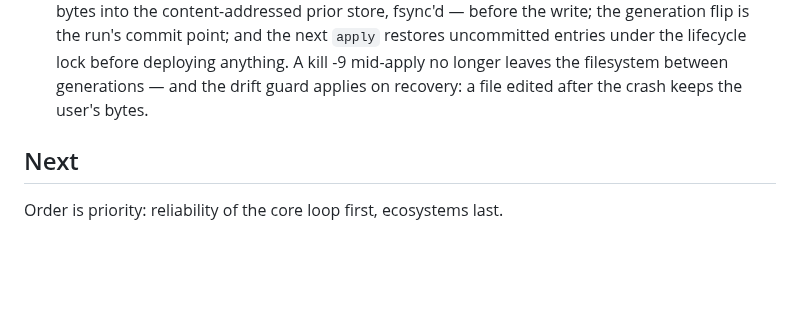
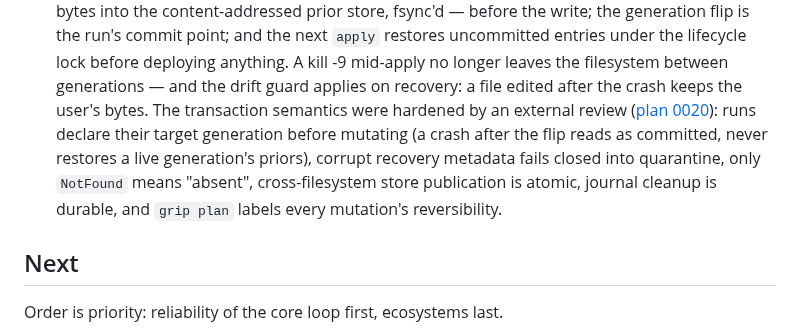
Before and after one commit to gripsack-dev/gripsack-dev.github.io, a Markdown page: doc/roadmap.md, the part around the change. Drawn GitHub-style; blank space fills up the shorter version.

Commit message:
roadmap: fold the 0020 correctness round into the crash-recovery entry

```diff
--- a/doc/roadmap.md
+++ b/doc/roadmap.md
@@ -118,7 +118,15 @@ typo in a module.*
   lifecycle lock before deploying anything. A kill -9 mid-apply no
   longer leaves the filesystem between generations — and the drift
   guard applies on recovery: a file edited after the crash keeps the
-  user's bytes.
+  user's bytes. The transaction semantics were hardened by an
+  external review
+  ([plan 0020](https://github.com/gripsack-dev/gripsack/tree/main/plan/0020-review-response.md)):
+  runs declare their target generation before mutating (a crash
+  after the flip reads as committed, never restores a live
+  generation's priors), corrupt recovery metadata fails closed into
+  quarantine, only `NotFound` means "absent", cross-filesystem store
+  publication is atomic, journal cleanup is durable, and `grip plan`
+  labels every mutation's reversibility.
 
 ## Next
 
```
